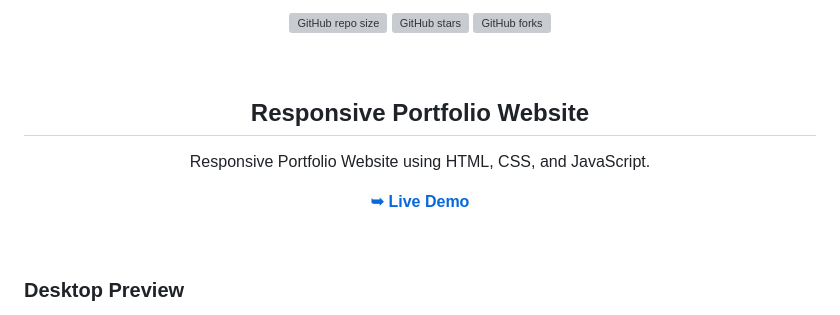
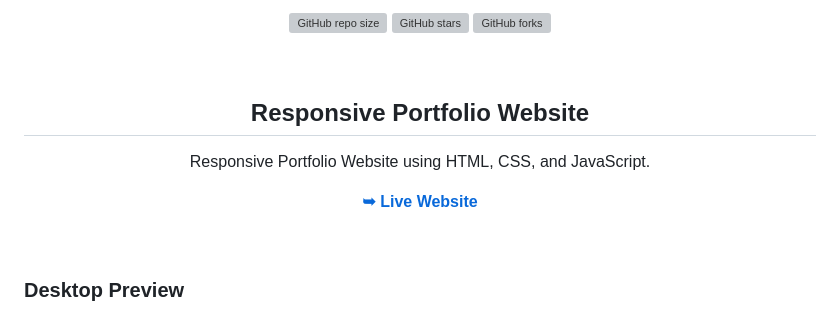
Before and after one commit to setyoapriyogikurniawan/portfolio-web, a Markdown page: README.md, the part around the change printed below. Drawn GitHub-style; grey boxes are pictures that could not be loaded.

```diff
--- a/README.md
+++ b/README.md
@@ -10,7 +10,7 @@
 
   Responsive Portfolio Website using HTML, CSS, and JavaScript.
 
-  <a href="https://setyoapriyogikurniawan.github.io/portfolio-web/"><strong>➥ Live Demo</strong></a>
+  <a href="https://setyoapriyogikurniawan.github.io/portfolio-web/"><strong>➥ Live Website</strong></a>
 
 </div>
 
```
Also changed, not shown: other parts of README.md (+4 -4 lines).
